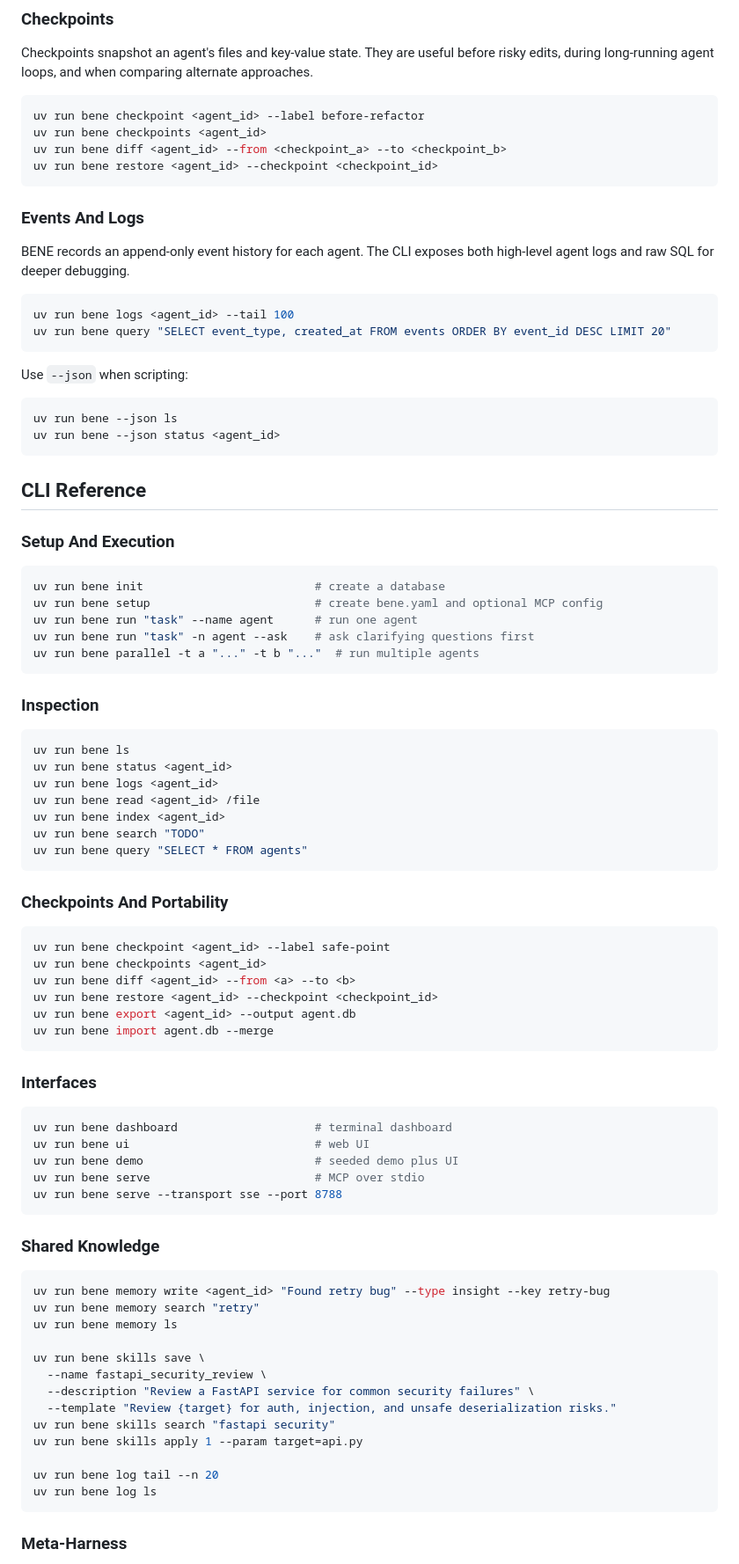
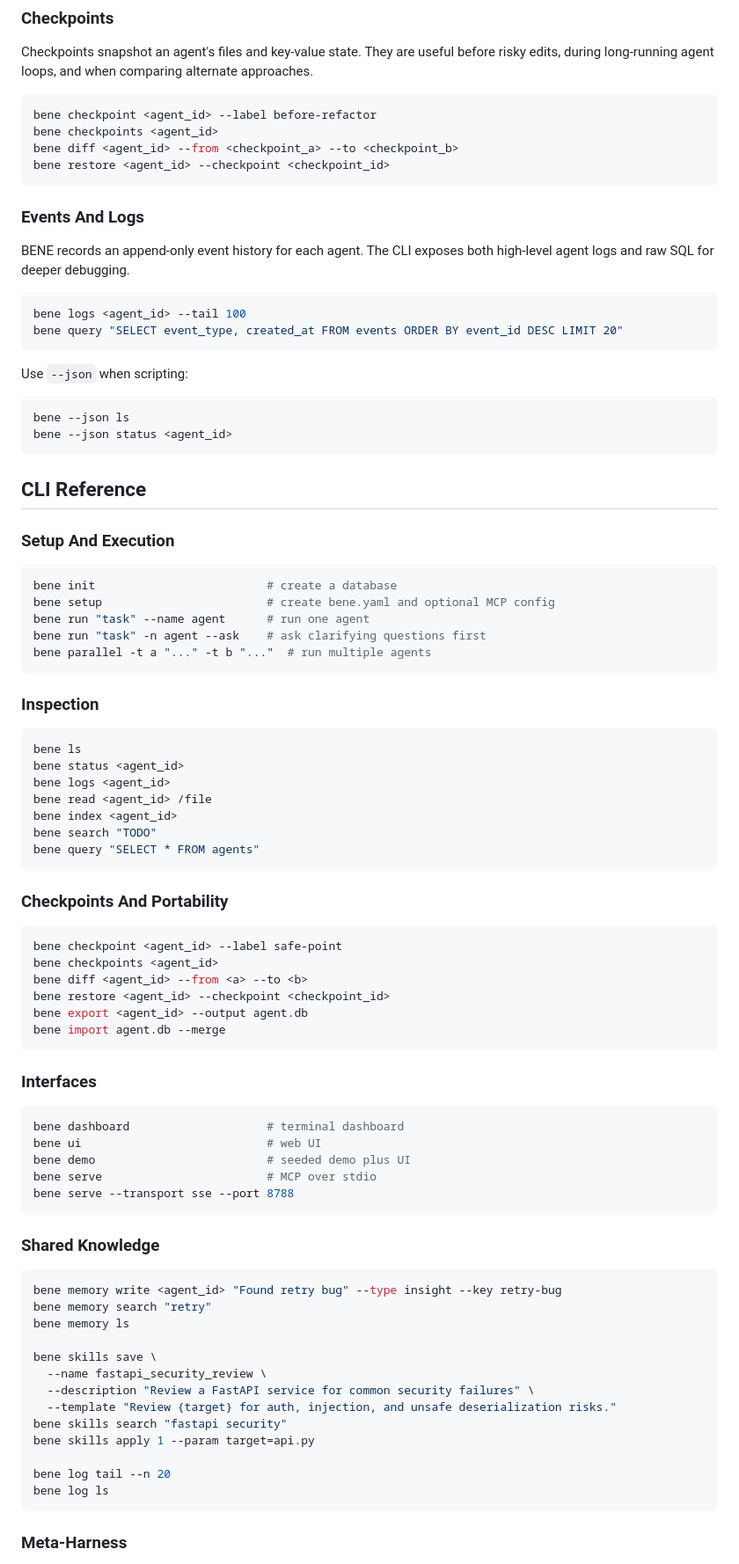
Before and after one commit to good-night-oppie/bene, a Markdown page: README.md, the part around one of its changes. Shown at 88% size. GitHub-like rendering.

````diff
--- a/README.md
+++ b/README.md
@@ -206,10 +210,10 @@ Per-agent VFS gives logical isolation — reach for an OS sandbox if you don't t
 Checkpoints snapshot an agent's files and key-value state. They are useful before risky edits, during long-running agent loops, and when comparing alternate approaches.
 
 ```bash
-uv run bene checkpoint <agent_id> --label before-refactor
-uv run bene checkpoints <agent_id>
-uv run bene diff <agent_id> --from <checkpoint_a> --to <checkpoint_b>
-uv run bene restore <agent_id> --checkpoint <checkpoint_id>
+bene checkpoint <agent_id> --label before-refactor
+bene checkpoints <agent_id>
+bene diff <agent_id> --from <checkpoint_a> --to <checkpoint_b>
+bene restore <agent_id> --checkpoint <checkpoint_id>
 ```
 
 ### Events And Logs
@@ -217,15 +221,15 @@ uv run bene restore <agent_id> --checkpoint <checkpoint_id>
 BENE records an append-only event history for each agent. The CLI exposes both high-level agent logs and raw SQL for deeper debugging.
 
 ```bash
-uv run bene logs <agent_id> --tail 100
-uv run bene query "SELECT event_type, created_at FROM events ORDER BY event_id DESC LIMIT 20"
+bene logs <agent_id> --tail 100
+bene query "SELECT event_type, created_at FROM events ORDER BY event_id DESC LIMIT 20"
 ```
 
 Use `--json` when scripting:
 
 ```bash
-uv run bene --json ls
-uv run bene --json status <agent_id>
+bene --json ls
+bene --json status <agent_id>
 ```
 
 ## CLI Reference
@@ -233,64 +237,63 @@ uv run bene --json status <agent_id>
 ### Setup And Execution
 
 ```bash
-uv run bene init                         # create a database
-uv run bene setup                        # create bene.yaml and optional MCP config
-uv run bene run "task" --name agent      # run one agent
-uv run bene run "task" -n agent --ask    # ask clarifying questions first
-uv run bene parallel -t a "..." -t b "..."  # run multiple agents
+bene init                         # create a database
+bene setup                        # create bene.yaml and optional MCP config
+bene run "task" --name agent      # run one agent
+bene run "task" -n agent --ask    # ask clarifying questions first
+bene parallel -t a "..." -t b "..."  # run multiple agents
 ```
 
 ### Inspection
 
 ```bash
-uv run bene ls
-uv run bene status <agent_id>
-uv run bene logs <agent_id>
-uv run bene read <agent_id> /file
-uv run bene index <agent_id>
-uv run bene search "TODO"
-uv run bene query "SELECT * FROM agents"
+bene ls
+bene status <agent_id>
+bene logs <agent_id>
+bene read <agent_id> /file
+bene index <agent_id>
+bene search "TODO"
+bene query "SELECT * FROM agents"
 ```
 
 ### Checkpoints And Portability
 
 ```bash
-uv run bene checkpoint <agent_id> --label safe-point
-uv run bene checkpoints <agent_id>
-uv run bene diff <agent_id> --from <a> --to <b>
-uv run bene restore <agent_id> --checkpoint <checkpoint_id>
-uv run bene export <agent_id> --output agent.db
-uv run bene import agent.db --merge
+bene checkpoint <agent_id> --label safe-point
+bene checkpoints <agent_id>
+bene diff <agent_id> --from <a> --to <b>
+bene restore <agent_id> --checkpoint <checkpoint_id>
+bene export <agent_id> --output agent.db
+bene import agent.db --merge
 ```
 
 ### Interfaces
 
 ```bash
-uv run bene dashboard                    # terminal dashboard
-uv run bene ui                           # web UI
-uv run bene demo                         # seeded demo plus UI
-uv run bene serve                        # MCP over stdio
-uv run bene serve --transport sse --port 8788
+bene dashboard                    # terminal dashboard
+bene ui                           # web UI
+bene demo                         # seeded demo plus UI
+bene serve                        # MCP over stdio
+bene serve --transport sse --port 8788
 ```
 
 ### Shared Knowledge
 
 ```bash
-uv run bene memory write <agent_id> "Found retry bug" --type insight --key retry-bug
-uv run bene memory search "retry"
-uv run bene memory ls
+bene memory write <agent_id> "Found retry bug" --type insight --key retry-bug
+bene memory search "retry"
+bene memory ls
 
-uv run bene skills save \
+bene skills save \
   --name fastapi_security_review \
   --description "Review a FastAPI service for common security failures" \
   --template "Review {target} for auth, injection, and unsafe deserialization risks."
-uv run bene skills search "fastapi security"
-uv run bene skills apply 1 --param target=api.py
+bene skills search "fastapi security"
+bene skills apply 1 --param target=api.py
 
-uv run bene log tail --n 20
-uv run bene log ls
+bene log tail --n 20
+bene log ls
 ```
-
 
 ### Meta-Harness
 
````
Also changed, not shown: other parts of README.md (+41 -32 lines).
